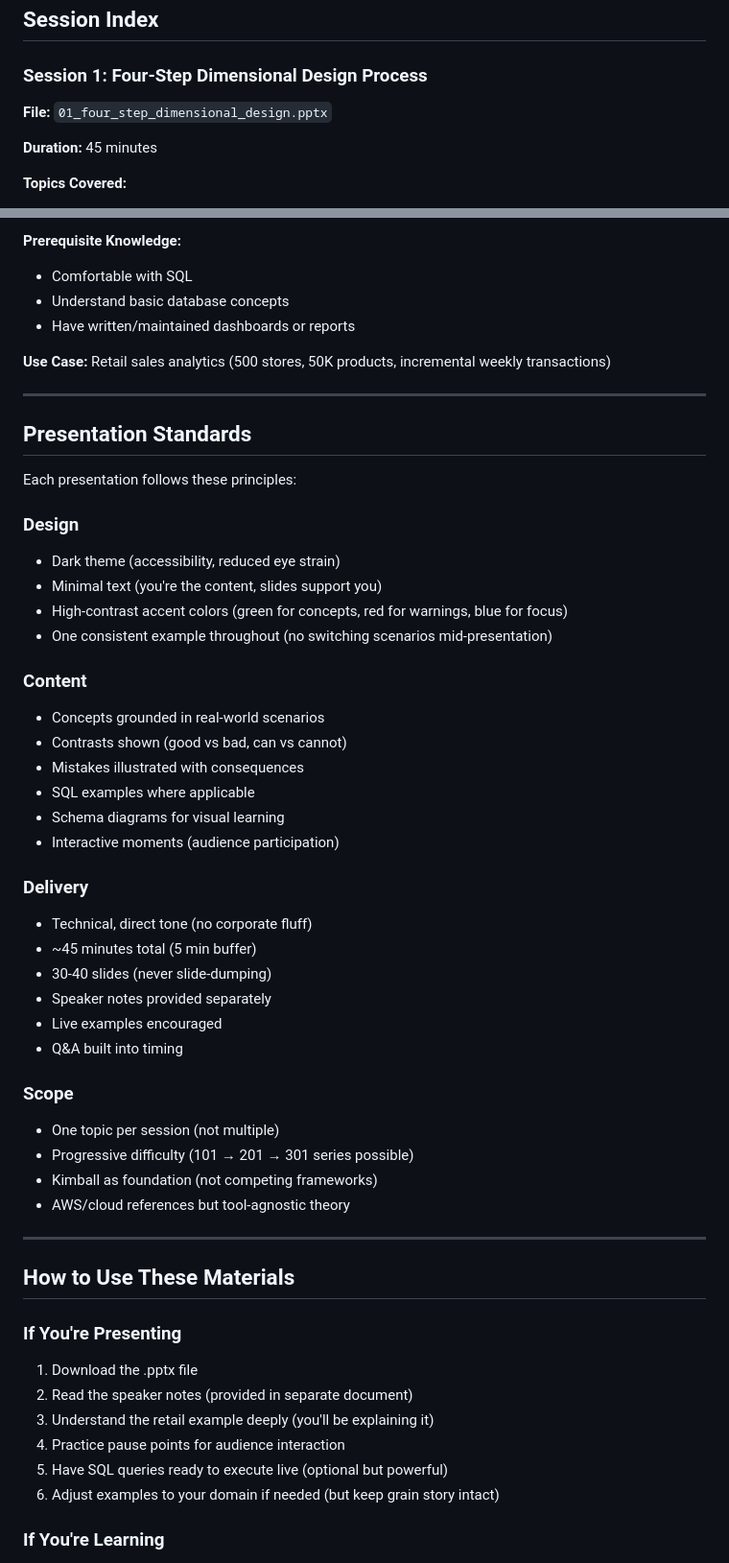
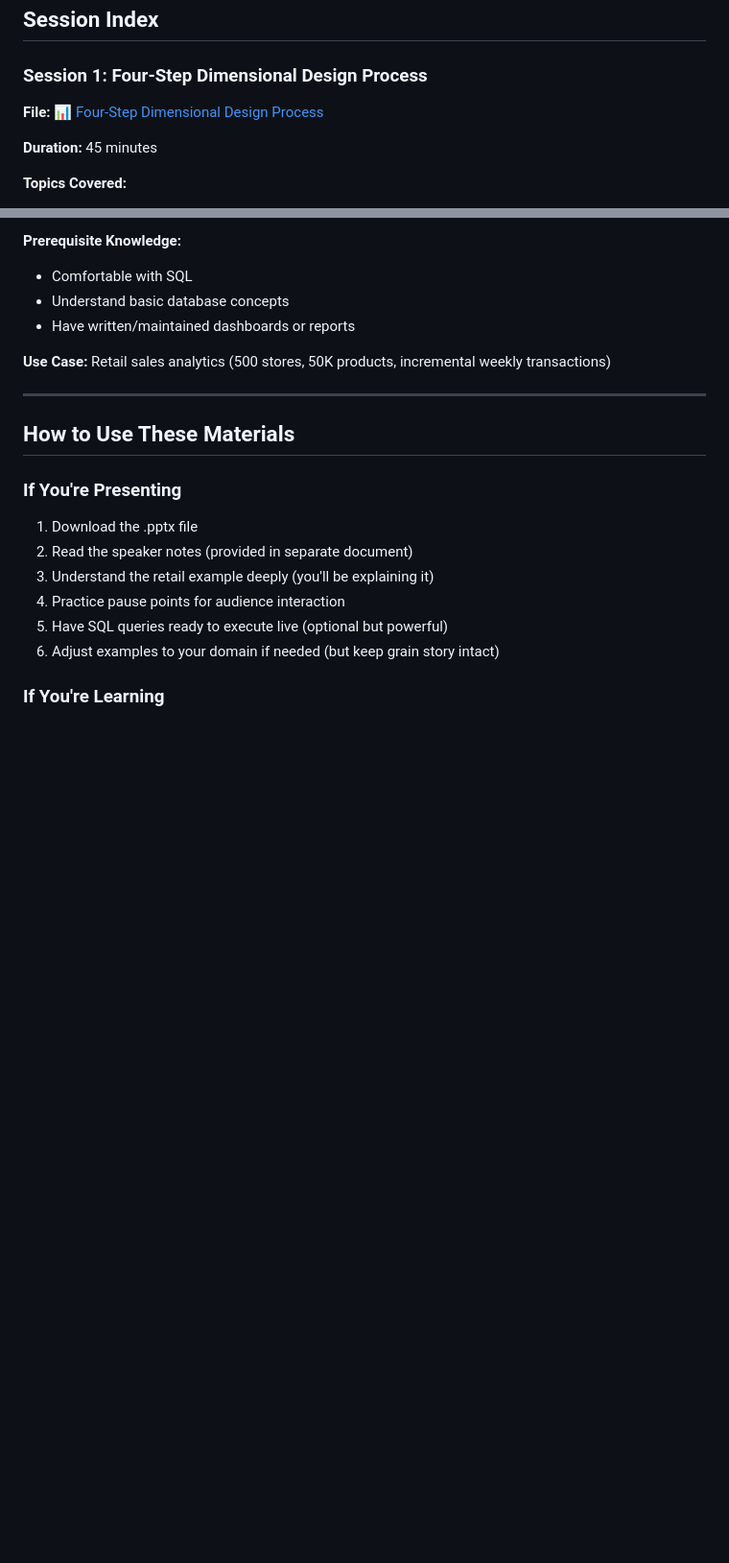
Before and after one commit to the1onwrongway/the1onwrongway.github.io, a Markdown page: Files/Data_Modelling_101/readme.md, 2 parts joined by grey strips. Shown at 96% size. Drawn GitHub-style; blank space fills up the shorter version.

```diff
--- a/Files/Data_Modelling_101/readme.md
+++ b/Files/Data_Modelling_101/readme.md
@@ -29,7 +29,7 @@ The content is:
 ## Session Index
 
 ### Session 1: Four-Step Dimensional Design Process
-**File:** `01_four_step_dimensional_design.pptx`
+**File:** [📊 Four-Step Dimensional Design Process](./01_four_step_dimensional_design.pptx)
 
 **Duration:** 45 minutes
 
@@ -57,40 +57,6 @@ The content is:
 - Have written/maintained dashboards or reports
 
 **Use Case:** Retail sales analytics (500 stores, 50K products, incremental weekly transactions)
-
----
-
-## Presentation Standards
-
-Each presentation follows these principles:
-
-### Design
-- Dark theme (accessibility, reduced eye strain)
-- Minimal text (you're the content, slides support you)
-- High-contrast accent colors (green for concepts, red for warnings, blue for focus)
-- One consistent example throughout (no switching scenarios mid-presentation)
-
-### Content
-- Concepts grounded in real-world scenarios
-- Contrasts shown (good vs bad, can vs cannot)
-- Mistakes illustrated with consequences
-- SQL examples where applicable
-- Schema diagrams for visual learning
-- Interactive moments (audience participation)
-
-### Delivery
-- Technical, direct tone (no corporate fluff)
-- ~45 minutes total (5 min buffer)
-- 30-40 slides (never slide-dumping)
-- Speaker notes provided separately
-- Live examples encouraged
-- Q&A built into timing
-
-### Scope
-- One topic per session (not multiple)
-- Progressive difficulty (101 → 201 → 301 series possible)
-- Kimball as foundation (not competing frameworks)
-- AWS/cloud references but tool-agnostic theory
 
 ---
 
```
